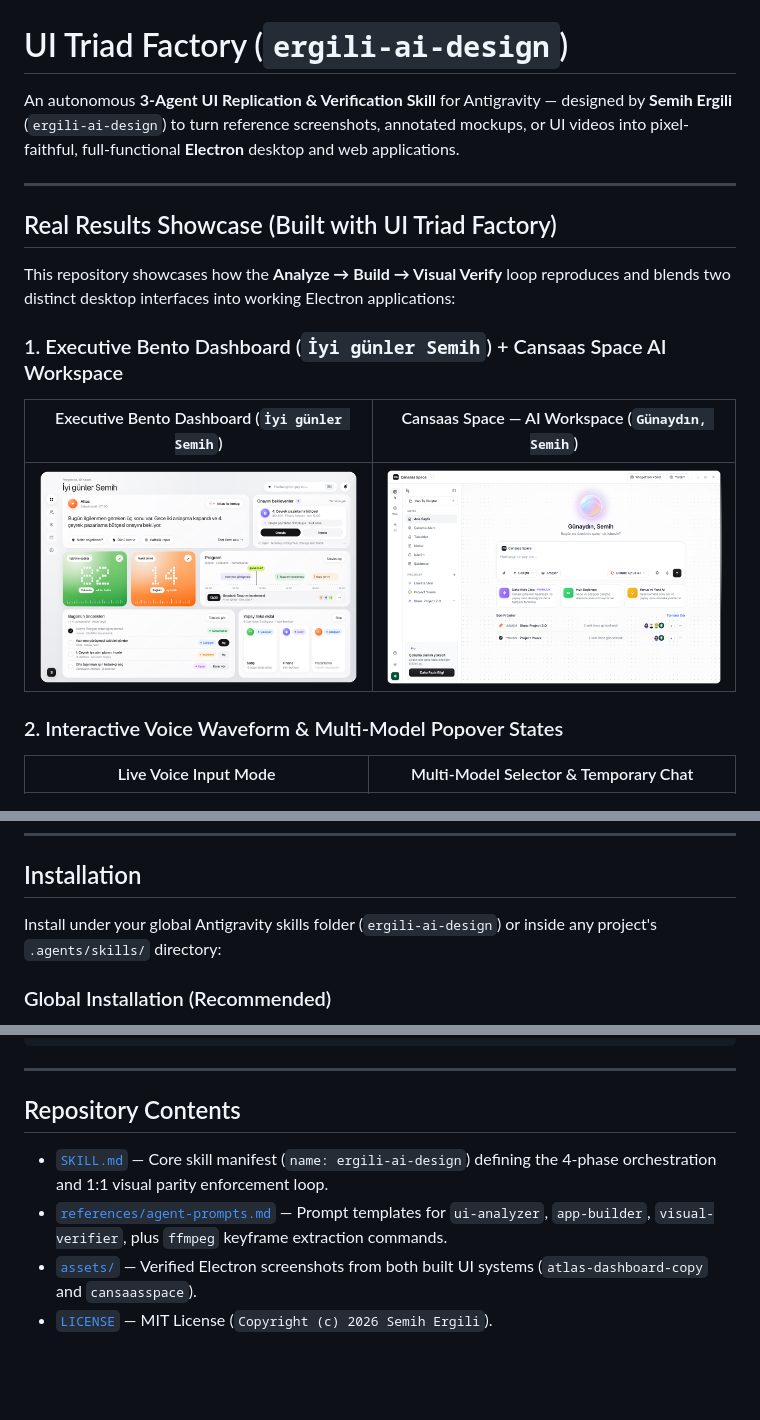
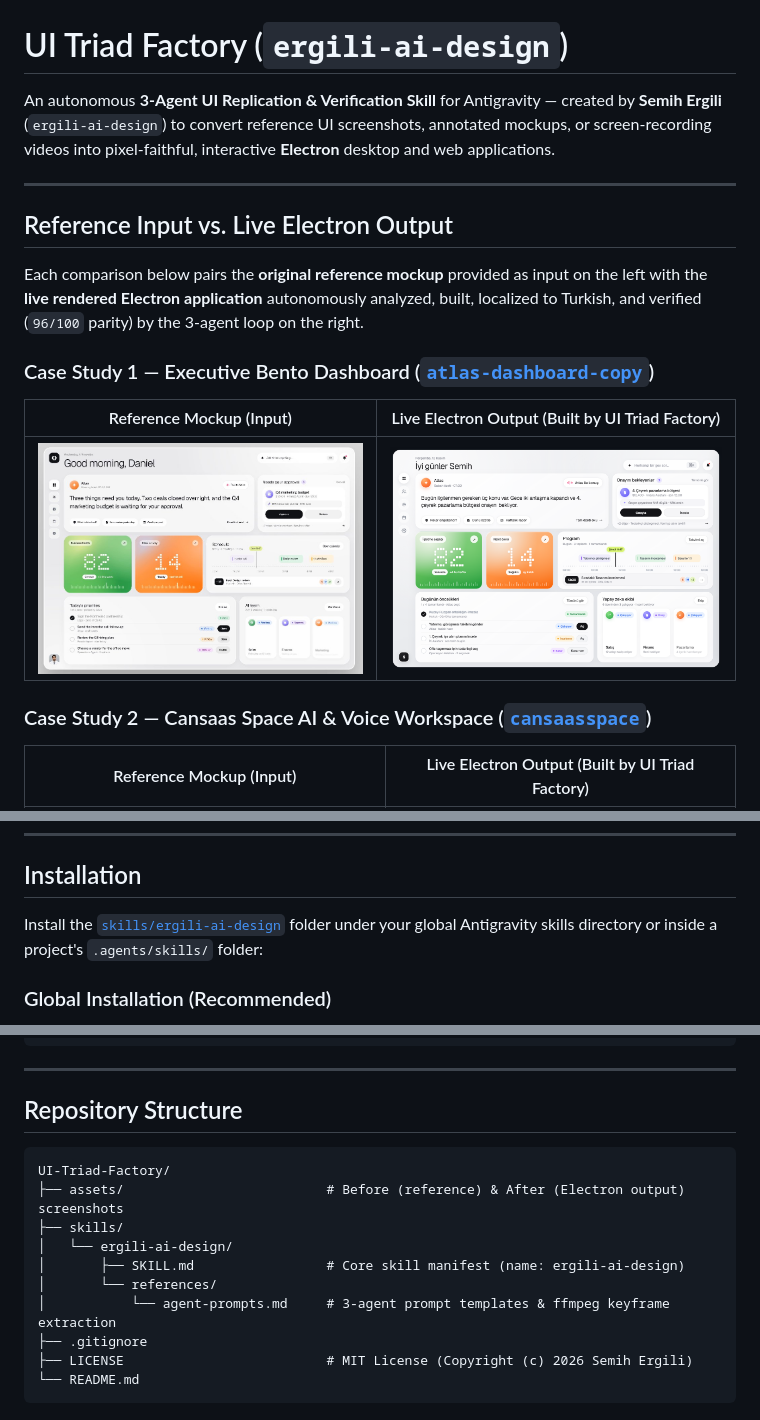
Before and after one commit to semihergili/UI-Triad-Factory, a Markdown page: README.md, 3 parts joined by grey strips. Rendered like a GitHub page; pictures changed too: assets/case1_reference.jpg (added); blank space fills up the shorter version.

Commit message:
Move skill under skills/ and add Before/After reference vs output comparison in README

````diff
--- a/README.md
+++ b/README.md
@@ -1,20 +1,20 @@
 # UI Triad Factory (`ergili-ai-design`)
 
-An autonomous **3-Agent UI Replication & Verification Skill** for Antigravity — designed by **Semih Ergili** (`ergili-ai-design`) to turn reference screenshots, annotated mockups, or UI videos into pixel-faithful, full-functional **Electron** desktop and web applications.
+An autonomous **3-Agent UI Replication & Verification Skill** for Antigravity — created by **Semih Ergili** (`ergili-ai-design`) to convert reference UI screenshots, annotated mockups, or screen-recording videos into pixel-faithful, interactive **Electron** desktop and web applications.
 
 ---
 
-## Real Results Showcase (Built with UI Triad Factory)
+## Reference Input vs. Live Electron Output
 
-This repository showcases how the **Analyze → Build → Visual Verify** loop reproduces and blends two distinct desktop interfaces into working Electron applications:
+Each comparison below pairs the **original reference mockup** provided as input on the left with the **live rendered Electron application** autonomously analyzed, built, localized to Turkish, and verified (`96/100` parity) by the 3-agent loop on the right.
 
-### 1. Executive Bento Dashboard (`İyi günler Semih`) + Cansaas Space AI Workspace
+### Case Study 1 — Executive Bento Dashboard ([`atlas-dashboard-copy`](https://github.com/semihergili/atlas-dashboard-copy))
 
-| Executive Bento Dashboard (`İyi günler Semih`) | Cansaas Space — AI Workspace (`Günaydın, Semih`) |
+| Reference Mockup (Input) | Live Electron Output (Built by UI Triad Factory) |
 |---|---|
-| ![Executive Bento Dashboard](./assets/case1_atlas_dashboard.png) | ![Cansaas Space Main](./assets/case2_cansaas_main.png) |
+| ![Atlas Dashboard Reference](./assets/case1_reference.jpg) | ![Atlas Dashboard Output](./assets/case1_atlas_dashboard.png) |
 
-### 2. Interactive Voice Waveform & Multi-Model Popover States
+### Case Study 2 — Cansaas Space AI & Voice Workspace ([`cansaasspace`](https://github.com/semihergili/cansaasspace))
 
-| Live Voice Input Mode | Multi-Model Selector & Temporary Chat |
+| Reference Mockup (Input) | Live Electron Output (Built by UI Triad Factory) |
 |---|---|
@@ -54,7 +56,7 @@ Reference Media (Screenshots / Annotated Mockups / Video Keyframes)
 
 ## Installation
 
-Install under your global Antigravity skills folder (`ergili-ai-design`) or inside any project's `.agents/skills/` directory:
+Install the [`skills/ergili-ai-design`](./skills/ergili-ai-design) folder under your global Antigravity skills directory or inside a project's `.agents/skills/` folder:
 
 ### Global Installation (Recommended)
 - **Windows**: `%USERPROFILE%\.gemini\config\skills\ergili-ai-design\`
@@ -73,9 +75,17 @@ Install under your global Antigravity skills folder (`ergili-ai-design`) or insi
 
 ---
 
-## Repository Contents
+## Repository Structure
 
-- [`SKILL.md`](./SKILL.md) — Core skill manifest (`name: ergili-ai-design`) defining the 4-phase orchestration and 1:1 visual parity enforcement loop.
-- [`references/agent-prompts.md`](./references/agent-prompts.md) — Prompt templates for `ui-analyzer`, `app-builder`, `visual-verifier`, plus `ffmpeg` keyframe extraction commands.
-- [`assets/`](./assets/) — Verified Electron screenshots from both built UI systems (`atlas-dashboard-copy` and `cansaasspace`).
-- [`LICENSE`](./LICENSE) — MIT License (`Copyright (c) 2026 Semih Ergili`).
+```text
+UI-Triad-Factory/
+├── assets/                          # Before (reference) & After (Electron output) screenshots
+├── skills/
+│   └── ergili-ai-design/
+│       ├── SKILL.md                 # Core skill manifest (name: ergili-ai-design)
+│       └── references/
+│           └── agent-prompts.md     # 3-agent prompt templates & ffmpeg keyframe extraction
+├── .gitignore
+├── LICENSE                          # MIT License (Copyright (c) 2026 Semih Ergili)
+└── README.md
+```
````
Also changed, not shown: other parts of README.md (+3 -1 lines), assets/case2_reference_models.png (added), skills/ergili-ai-design/SKILL.md (renamed from SKILL.md), 4 other files.
